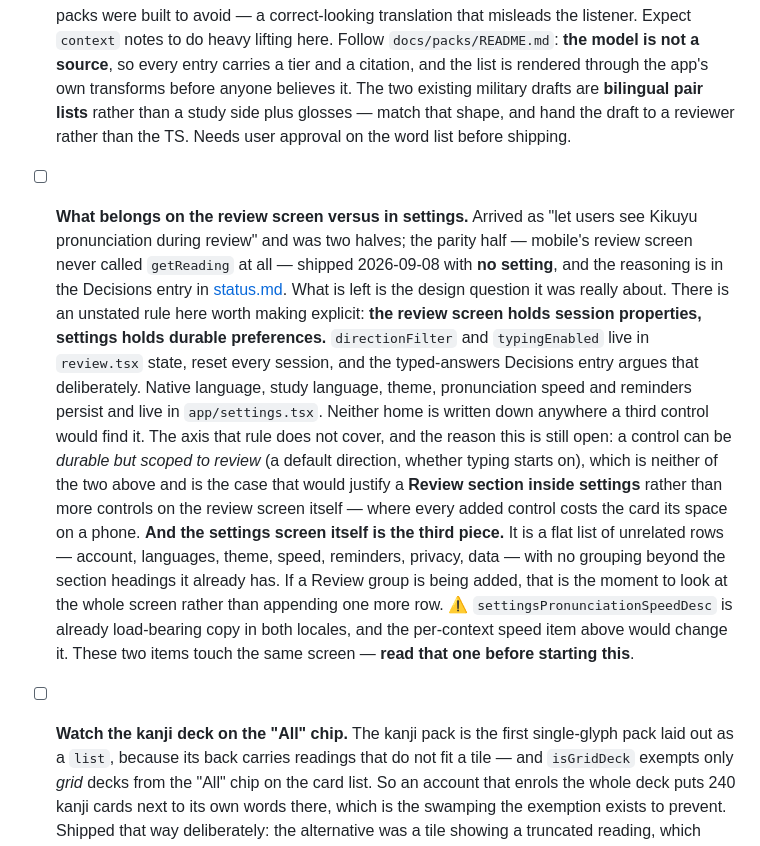
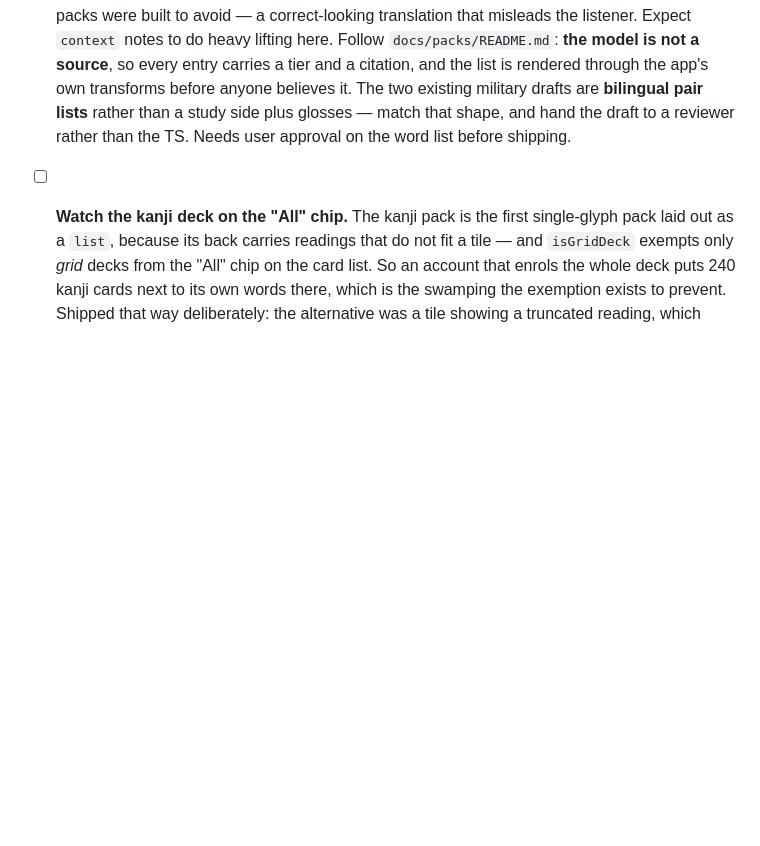
Before and after one commit to miinjaekim/amgi, a Markdown page: .scratchpad/backlog.md, the part around the change. Drawn GitHub-style; blank space fills up the shorter version.

```diff
--- a/.scratchpad/backlog.md
+++ b/.scratchpad/backlog.md
@@ -189,34 +189,6 @@ Reasoning in the Decisions entry in [status.md](status.md); the shape is in
       — match that shape, and hand the draft to a reviewer rather than the TS.
       Needs user approval on the word list before shipping.
 
-- [ ] **What belongs on the review screen versus in settings.** Arrived as
-      "let users see Kikuyu pronunciation during review" and was two halves; the
-      parity half — mobile's review screen never called `getReading` at all —
-      shipped 2026-09-08 with **no setting**, and the reasoning is in the
-      Decisions entry in [status.md](status.md). What is left is the design
-      question it was really about.
-      There is an unstated rule here worth making explicit: **the review screen
-      holds session properties, settings holds durable preferences.**
-      `directionFilter` and `typingEnabled` live in `review.tsx` state, reset
-      every session, and the typed-answers Decisions entry argues that
-      deliberately. Native language, study language, theme, pronunciation speed
-      and reminders persist and live in `app/settings.tsx`. Neither home is
-      written down anywhere a third control would find it.
-      The axis that rule does not cover, and the reason this is still open: a
-      control can be *durable but scoped to review* (a default direction,
-      whether typing starts on), which is neither of the two above and is the
-      case that would justify a **Review section inside settings** rather than
-      more controls on the review screen itself — where every added control
-      costs the card its space on a phone.
-      **And the settings screen itself is the third piece.** It is a flat list
-      of unrelated rows — account, languages, theme, speed, reminders, privacy,
-      data — with no grouping beyond the section headings it already has. If a
-      Review group is being added, that is the moment to look at the whole
-      screen rather than appending one more row.
-      ⚠️ `settingsPronunciationSpeedDesc` is already load-bearing copy in both
-      locales, and the per-context speed item above would change it. These two
-      items touch the same screen — **read that one before starting this**.
-
 - [ ] **Watch the kanji deck on the "All" chip.** The kanji pack is the first
       single-glyph pack laid out as a `list`, because its back carries readings
       that do not fit a tile — and `isGridDeck` exempts only *grid* decks from
```
Also changed, not shown: .scratchpad/status.md (+30 -0 lines).
